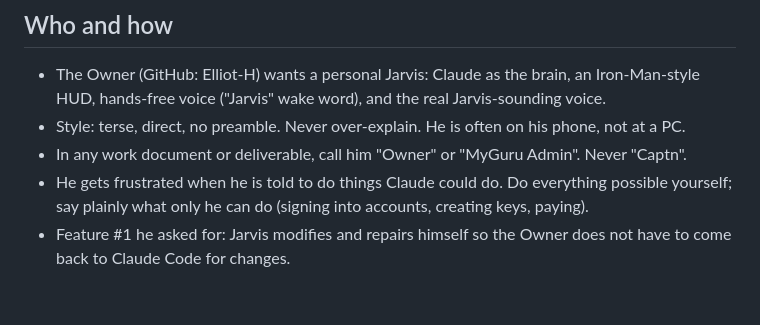
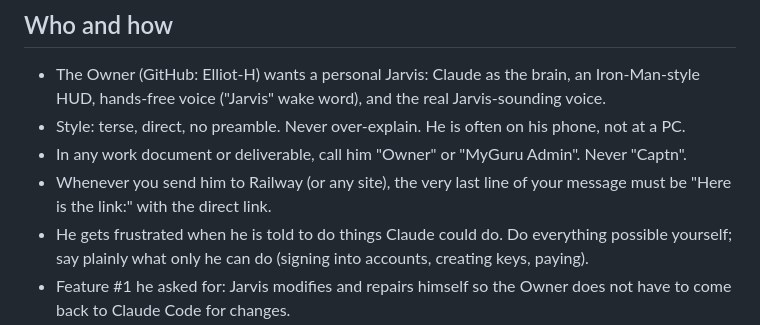
Before and after one commit to Elliot-H/Jarvis-2.0, a Markdown page: HANDOFF.md, the part around the change. Rendered like a GitHub page; blank space fills up the shorter version.

Commit message:
Handoff: always end with the link when sending the Owner to a site
Co-Authored-By: Claude Opus 5.5 <noreply@anthropic.com>
Claude-Session: https://claude.ai/code/session_01Cuqm8pAraUeYPkS9muCL9d

```diff
--- a/HANDOFF.md
+++ b/HANDOFF.md
@@ -6,6 +6,7 @@ Read this first. It lets a fresh Claude session (for example one opened from the
 - The Owner (GitHub: Elliot-H) wants a personal Jarvis: Claude as the brain, an Iron-Man-style HUD, hands-free voice ("Jarvis" wake word), and the real Jarvis-sounding voice.
 - Style: terse, direct, no preamble. Never over-explain. He is often on his phone, not at a PC.
 - In any work document or deliverable, call him "Owner" or "MyGuru Admin". Never "Captn".
+- Whenever you send him to Railway (or any site), the very last line of your message must be "Here is the link:" with the direct link.
 - He gets frustrated when he is told to do things Claude could do. Do everything possible yourself; say plainly what only he can do (signing into accounts, creating keys, paying).
 - Feature #1 he asked for: Jarvis modifies and repairs himself so the Owner does not have to come back to Claude Code for changes.
 - After voice and icon, next topic is "functions" (see Backlog).
```
